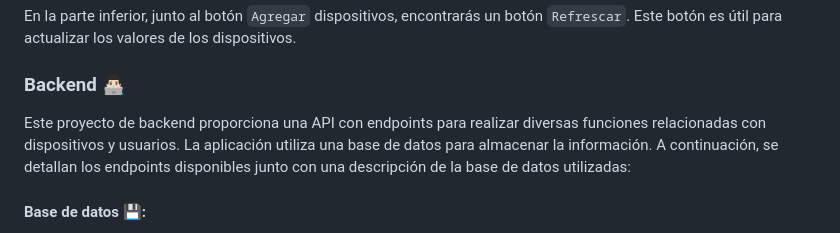
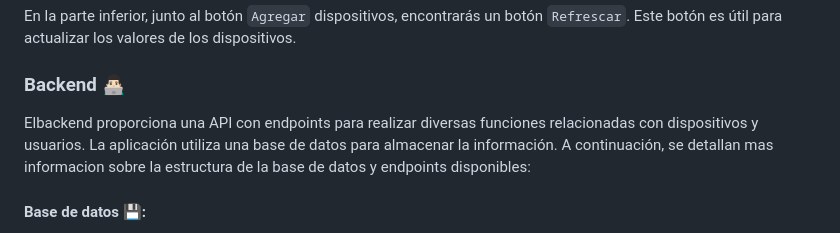
Before and after one commit to nachohernandorena/DaW-IoT-fullstackbase, a Markdown page: README.md, the part around the change. Drawn GitHub-style; folded sections open.

```diff
--- a/README.md
+++ b/README.md
@@ -231,7 +231,7 @@ En la parte inferior, junto al botón `Agregar` dispositivos, encontrarás un bo
 
 ### Backend 👨🏻‍💻
 
-Este proyecto de backend proporciona una API con endpoints para realizar diversas funciones relacionadas con dispositivos y usuarios. La aplicación utiliza una base de datos para almacenar la información. A continuación, se detallan los endpoints disponibles junto con una descripción de la base de datos utilizadas:
+Elbackend proporciona una API con endpoints para realizar diversas funciones relacionadas con dispositivos y usuarios. La aplicación utiliza una base de datos para almacenar la información. A continuación, se detallan mas informacion sobre la estructura de la base de datos y endpoints disponibles:
 
 #### Base de datos 💾:
 
```
